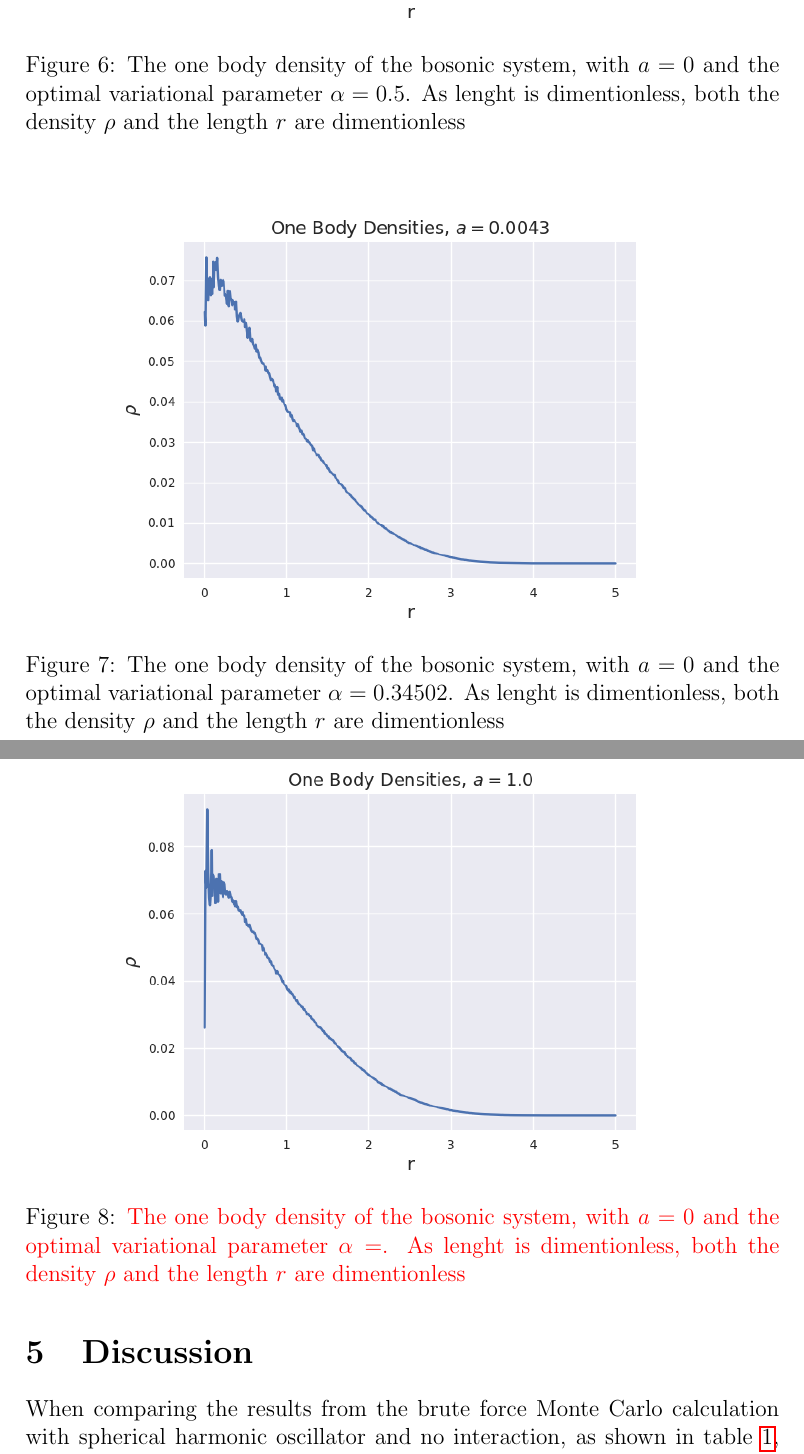
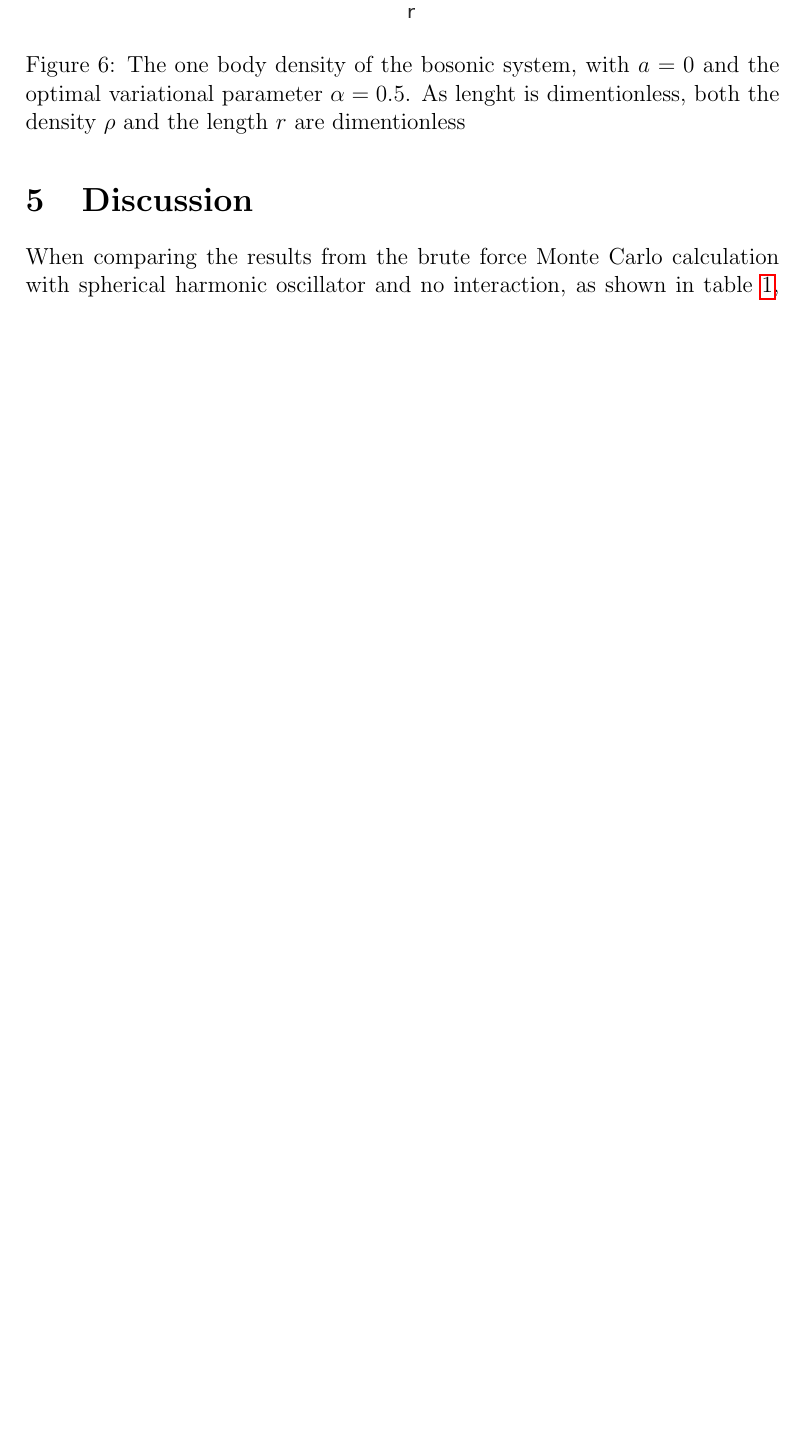
Before and after one commit to evenmn/FYS4411, a LaTeX paper (Project 1/Project1.tex): two parts of pages 20 and 21 of 29 before the commit and part of page 20 of 28 after it, the two joined at a grey line, cut so that both start at the same text, the shorter picture padded with empty space. Compiled offline with pdfLaTeX.

Commit message:
Correct OB plot added to report

```diff
--- a/Project 1/Project1.tex
+++ b/Project 1/Project1.tex
@@ -584,23 +584,9 @@ In section \ref{sec:OB_theory} we presented a couple of ways computing the onebo
 
 \begin{figure} [H]
     \centering
-    \includegraphics[scale=0.65]{images/ob_a_0.png}
+    \includegraphics[scale=0.65]{images/ob.png}
     \caption{The one body density of the bosonic system, with $a=0$ and the optimal variational parameter $\alpha = 0.5$. As lenght is dimentionless, both the density $\rho$ and the length $r$ are dimentionless}
     \label{fig:ob0}
-\end{figure}
-
-\begin{figure} [H]
-    \centering
-    \includegraphics[scale=0.65]{images/ob_a_00043.png}
-    \caption{The one body density of the bosonic system, with $a=0$ and the optimal variational parameter $\alpha = 0.34502$. As lenght is dimentionless, both the density $\rho$ and the length $r$ are dimentionless}
-    \label{fig:ob00043}
-\end{figure}
-
-\begin{figure} [H]
-    \centering
-    \includegraphics[scale=0.65]{images/ob_a_1.png}
-    \caption{\textcolor{red}{The one body density of the bosonic system, with $a=0$ and the optimal variational parameter $\alpha =$. As lenght is dimentionless, both the density $\rho$ and the length $r$ are dimentionless}}
-    \label{fig:ob1}
 \end{figure}
 
 \section{Discussion} \label{Discussion}
```
Also changed, not shown: Project 1/Project1.pdf.
